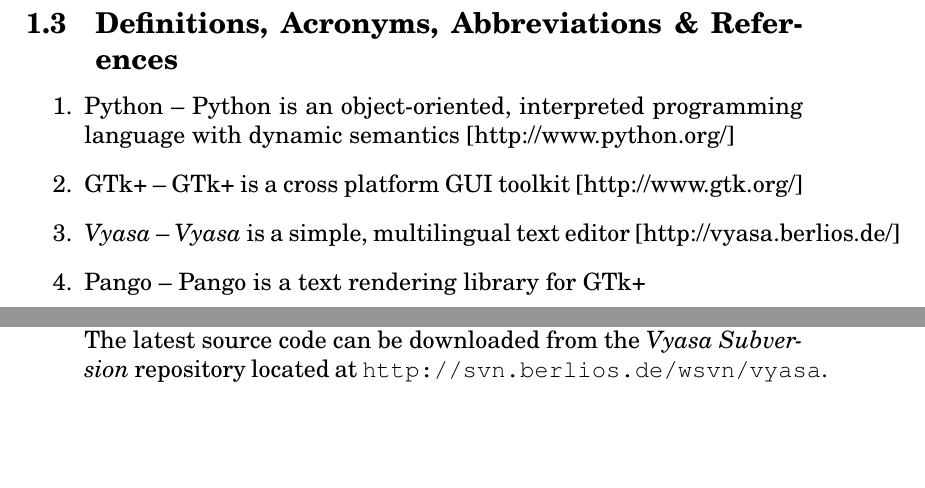
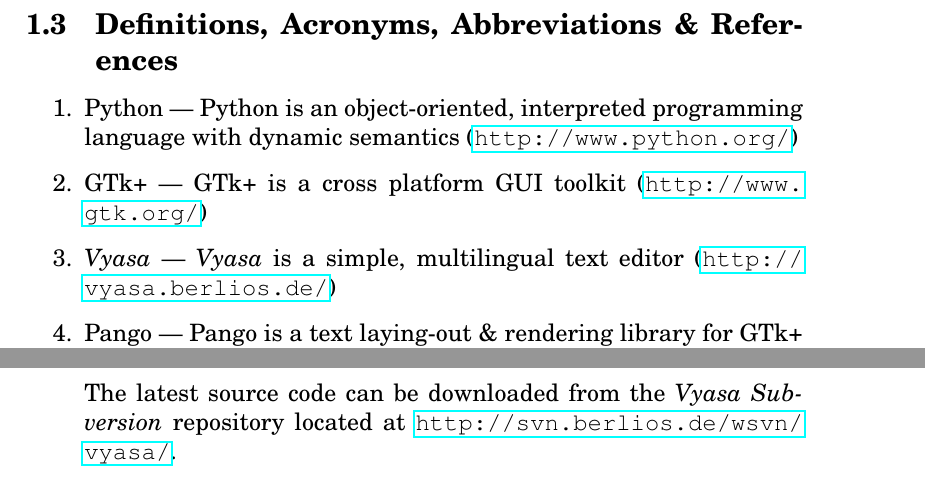
Before and after one commit to BackupTheBerlios/vyasa-svn, a LaTeX document (trunk/doc/srs.tex): two parts of pages 3 and 4 of 7 before the commit and two parts of pages 3 and 5 of 7 after it, joined at a grey line, cut so that both start at the same text, the shorter picture padded with empty space. Compiled offline with pdfLaTeX.

Commit message:
More changes to the SRS

```diff
--- a/trunk/doc/srs.tex
+++ b/trunk/doc/srs.tex
@@ -6,6 +6,8 @@
 
 \documentclass[12pt,a4paper]{article}
 \usepackage[debugshow,final]{graphicx}
+\usepackage{hyperref}
+\usepackage{breakurl}
 \newcommand{\VS}{\textit{Vyasa}}
 
 % %% SET ALL MARGINS 1 INCH ---------------------------------------
@@ -18,10 +20,13 @@
 % %% --------------------------------------------------------------
 
 \usepackage{newcent}
-\title {Vyasa --- A simple, multilingual, cross-platform text editor \\ \small{\texttt{http://vyasa.berlios.de/}}}
+\title {Vyasa --- A simple, multilingual, cross-platform text editor \\
+  \small{\url{http://vyasa.berlios.de/}}}
 \author {\large{Baishampayan Ghose\footnote{\texttt{b.ghose@gnu.org}},
     Aatif Haider\footnote{\texttt{aatif.haider@gmail.com}}, \textit{et
-      al.}\footnote{Chetan Singh Dhunna, Shailesh Desai, Sarita K.}} \\\small{T.E.~ Computer Science \&{} Engineering}\\ \small{\textsc{D.Y. Patil College of Engineering \&{} Technology,}}
+      al.}\footnote{Chetan Singh Dhunna, Shailesh Desai, Sarita K.}}
+  \\\small{T.E.~ Computer Science \&{} Engineering}\\
+\small{\textsc{D.Y. Patil College of Engineering \&{} Technology,}}
 \\ \small{\textsc{Kolhapur, Maharashtra}}}
 \date{\small{\today}}
 \begin{document}
@@ -58,12 +63,14 @@
 
 \subsection{Definitions, Acronyms, Abbreviations \&{} References}
 \begin{enumerate}
-\item Python -- Python is an object-oriented, interpreted programming
-  language with dynamic semantics [http://www.python.org/]
-\item GTk+ -- GTk+ is a cross platform GUI toolkit [http://www.gtk.org/]
-\item \VS{} -- \VS{} is a simple, multilingual text editor
-  [http://vyasa.berlios.de/]
-\item Pango -- Pango is a text rendering library for GTk+
+\item Python --- Python is an object-oriented, interpreted programming
+  language with dynamic semantics (\url{http://www.python.org/})
+\item GTk+ --- GTk+ is a cross platform GUI toolkit (\url{http://www.gtk.org/})
+\item \VS{} --- \VS{} is a simple, multilingual text editor
+  (\url{http://vyasa.berlios.de/})
+\item Pango --- Pango is a text laying-out \&{} rendering library for
+  GTk+ (\url{http://www.pango.org/})
+\item GUI --- Graphical User Interface
 \end{enumerate}
 
 \subsection{Overview of the Document}
@@ -103,7 +110,7 @@
   self-descriptive. The use-interface definitions are located in the
   \texttt{vyasa.glade} file. The latest source code can be downloaded
   from the \VS{} \textit{Subversion} repository located at
-  \texttt{http://svn.berlios.de/wsvn/vyasa}.
+  \url{http://svn.berlios.de/wsvn/vyasa/}.
 \item \VS{} Documenters --- The code and this SRS will be pretty useful
   for documenters for documenting \VS.
 \end{enumerate}
```
Also changed, not shown: trunk/doc/srs.pdf, 3 other files.
